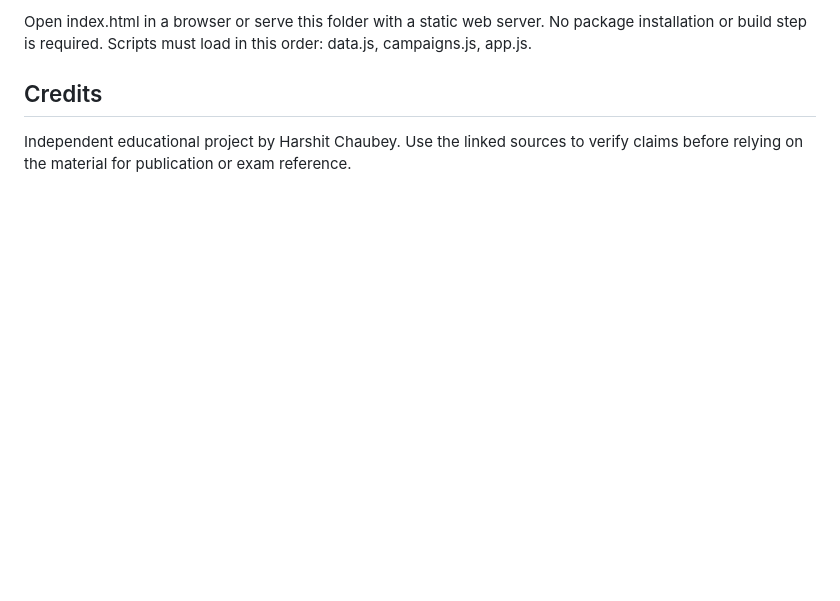
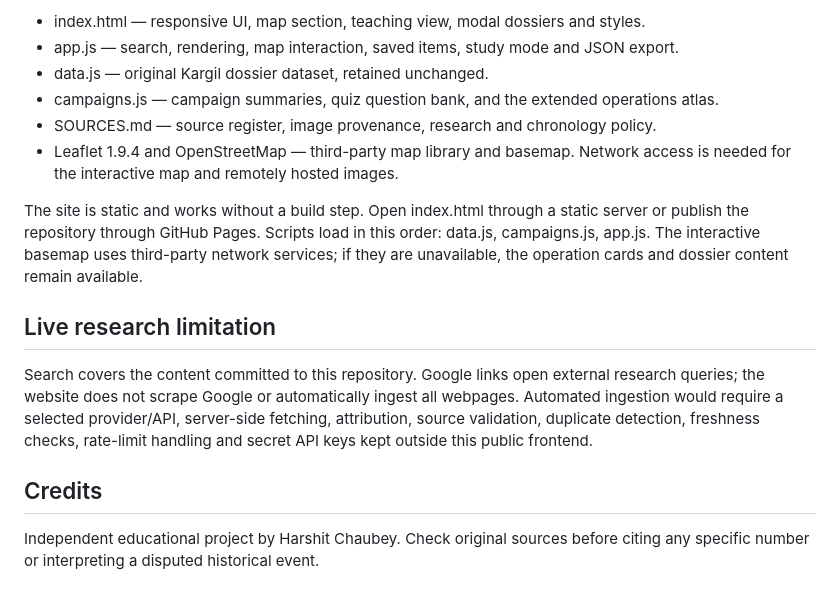
Before and after one commit to harshiiiit-bh/indian-wars, a Markdown page: README.md, the part around one of its changes. GitHub-like rendering; blank space fills up the shorter version.

```diff
--- a/README.md
+++ b/README.md
@@ -58,6 +45,17 @@ For automated research ingestion, choose an API or licensed source with document
 
-Open index.html in a browser or serve this folder with a static web server. No package installation or build step is required. Scripts must load in this order: data.js, campaigns.js, app.js.
+- index.html — responsive UI, map section, teaching view, modal dossiers and styles.
+- app.js — search, rendering, map interaction, saved items, study mode and JSON export.
+- data.js — original Kargil dossier dataset, retained unchanged.
+- campaigns.js — campaign summaries, quiz question bank, and the extended operations atlas.
+- SOURCES.md — source register, image provenance, research and chronology policy.
+- Leaflet 1.9.4 and OpenStreetMap — third-party map library and basemap. Network access is needed for the interactive map and remotely hosted images.
+
+The site is static and works without a build step. Open index.html through a static server or publish the repository through GitHub Pages. Scripts load in this order: data.js, campaigns.js, app.js. The interactive basemap uses third-party network services; if they are unavailable, the operation cards and dossier content remain available.
+
+## Live research limitation
+
+Search covers the content committed to this repository. Google links open external research queries; the website does not scrape Google or automatically ingest all webpages. Automated ingestion would require a selected provider/API, server-side fetching, attribution, source validation, duplicate detection, freshness checks, rate-limit handling and secret API keys kept outside this public frontend.
 
 ## Credits
 
-Independent educational project by Harshit Chaubey. Use the linked sources to verify claims before relying on the material for publication or exam reference.
+Independent educational project by Harshit Chaubey. Check original sources before citing any specific number or interpreting a disputed historical event.
```
Also changed, not shown: other parts of README.md (+28 -41 lines).
